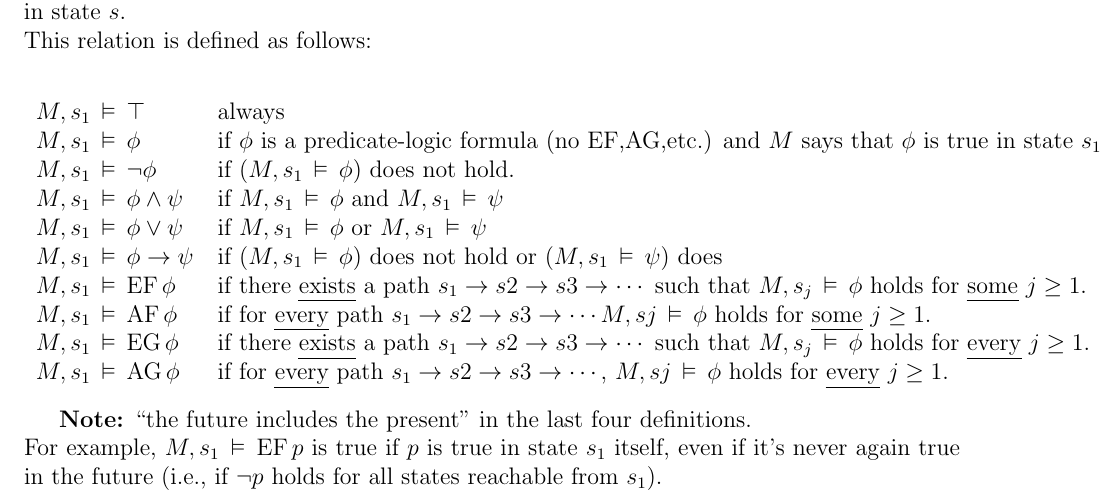
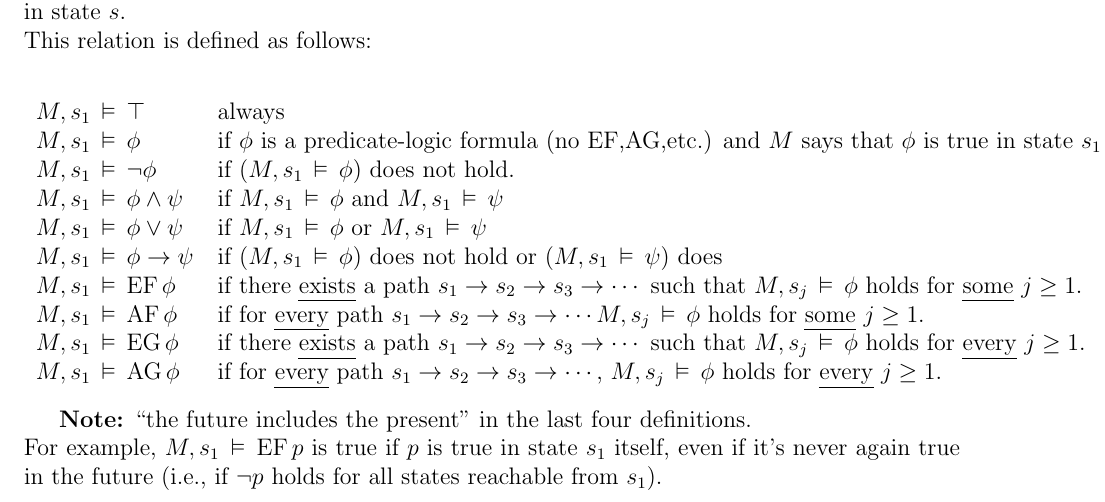
Before and after one commit to Quikling-zz/CS-81-Tex, a LaTeX problem sheet (Hw6/a06.tex): part of page 1 of 8, cut so that both start at the same text. Compiled offline with pdfLaTeX.

Commit message:
Fixed 1 & 2

```diff
--- a/Hw6/a06.tex
+++ b/Hw6/a06.tex
@@ -50,13 +50,13 @@ This relation is defined as follows:
         $M,s_1 \turn \phi \land \psi$ & if $M,s_1 \turn \phi$ and $M,s_1 \turn \psi$ \\
         $M,s_1 \turn \phi \lor \psi$  & if $ M,s_1 \turn \phi$ or $ M,s_1 \turn \psi$ \\
         $M,s_1 \turn \phi \ra \psi$   & if $(M,s_1 \turn \phi)$ does not hold or $(M,s_1 \turn \psi)$ does \\
-        $M,s_1 \turn \EF \phi$        & if there \ul{exists} a path $s_1 \ra s2 \ra s3 \ra \cdots$  such that
+        $M,s_1 \turn \EF \phi$        & if there \ul{exists} a path $s_1 \ra s_2 \ra s_3 \ra \cdots$  such that
                                        $M,s_j \turn \phi$  holds for \ul{some} $j \ge 1$. \\
-        $M,s_1 \turn \AF \phi$        & if for \ul{every} path $s_1 \ra s2 \ra s3 \ra \cdots M,sj \turn \phi$
+        $M,s_1 \turn \AF \phi$        & if for \ul{every} path $s_1 \ra s_2 \ra s_3 \ra \cdots M,s_j \turn \phi$
                                        holds for \ul{some} $j \ge 1$. \\
-        $M,s_1 \turn \EG \phi$        & if there \ul{exists} a path $s_1 \ra s2 \ra s3 \ra \cdots$  such that
+        $M,s_1 \turn \EG \phi$        & if there \ul{exists} a path $s_1 \ra s_2 \ra s_3 \ra \cdots$  such that
                                        $M,s_j \turn \phi$  holds for \ul{every} $j \ge 1$. \\
-        $M,s_1 \turn \AG \phi$        & if for \ul{every} path $s_1 \ra s2 \ra s3 \ra \cdots$,  $M,sj \turn \phi$
+        $M,s_1 \turn \AG \phi$        & if for \ul{every} path $s_1 \ra s_2 \ra s_3 \ra \cdots$,  $M,s_j \turn \phi$
                                        holds for \ul{every} $j \ge 1$.
     \end{tabular}
 \end{center}
```
Also changed, not shown: Hw6/a06.pdf.
